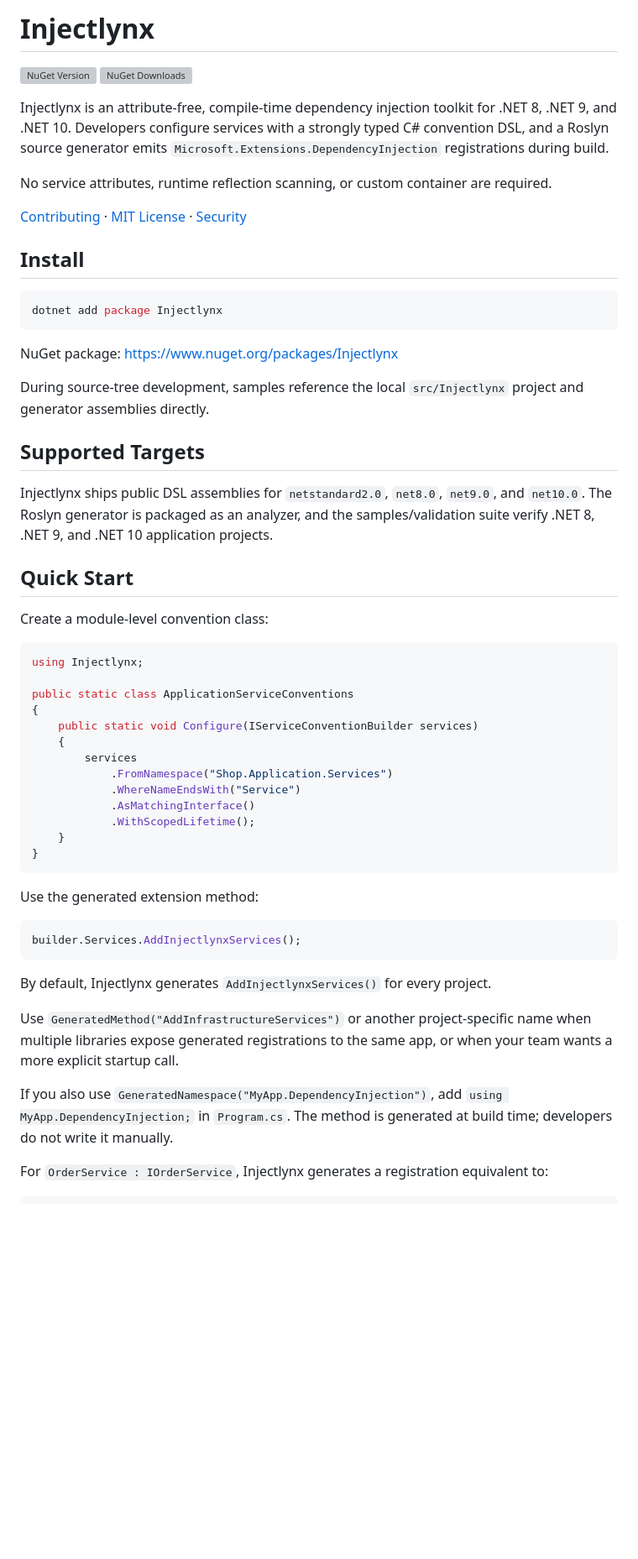
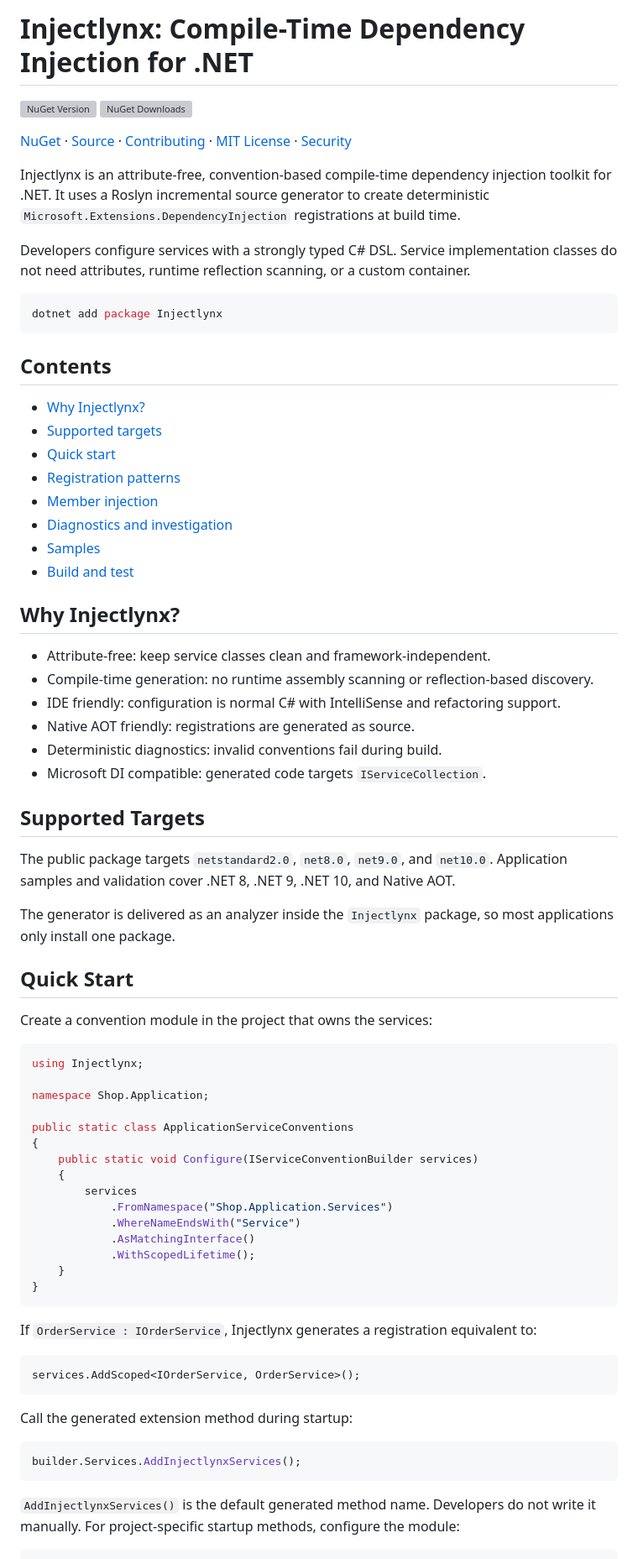
Before and after one commit to it-nilesh/Injectlynx, a Markdown page: README.md, the part around one of its changes. Shown at 84% size. Rendered like a GitHub page; blank space fills up the shorter version; grey boxes are pictures that could not be loaded.

````diff
--- a/README.md
+++ b/README.md
@@ -1,34 +1,52 @@
-# Injectlynx
+# Injectlynx: Compile-Time Dependency Injection for .NET
 
 [![NuGet Version](https://img.shields.io/nuget/v/Injectlynx.svg)](https://www.nuget.org/packages/Injectlynx)
 [![NuGet Downloads](https://img.shields.io/nuget/dt/Injectlynx.svg)](https://www.nuget.org/packages/Injectlynx)
 
-Injectlynx is an attribute-free, compile-time dependency injection toolkit for .NET 8, .NET 9, and .NET 10. Developers configure services with a strongly typed C# convention DSL, and a Roslyn source generator emits `Microsoft.Extensions.DependencyInjection` registrations during build.
+[NuGet](https://www.nuget.org/packages/Injectlynx) · [Source](https://github.com/it-nilesh/Injectlynx) · [Contributing](CONTRIBUTING.md) · [MIT License](LICENSE) · [Security](SECURITY.md)
 
-No service attributes, runtime reflection scanning, or custom container are required.
+Injectlynx is an attribute-free, convention-based compile-time dependency injection toolkit for .NET. It uses a Roslyn incremental source generator to create deterministic `Microsoft.Extensions.DependencyInjection` registrations at build time.
 
-[Contributing](CONTRIBUTING.md) · [MIT License](LICENSE) · [Security](SECURITY.md)
-
-## Install
+Developers configure services with a strongly typed C# DSL. Service implementation classes do not need attributes, runtime reflection scanning, or a custom container.
 
 ```bash
 dotnet add package Injectlynx
 ```
 
-NuGet package: https://www.nuget.org/packages/Injectlynx
+## Contents
 
-During source-tree development, samples reference the local `src/Injectlynx` project and generator assemblies directly.
+- [Why Injectlynx?](#why-injectlynx)
+- [Supported targets](#supported-targets)
+- [Quick start](#quick-start)
+- [Registration patterns](#registration-patterns)
+- [Member injection](#member-injection)
+- [Diagnostics and investigation](#diagnostics-and-investigation)
+- [Samples](#samples)
+- [Build and test](#build-and-test)
+
+## Why Injectlynx?
+
+- Attribute-free: keep service classes clean and framework-independent.
+- Compile-time generation: no runtime assembly scanning or reflection-based discovery.
+- IDE friendly: configuration is normal C# with IntelliSense and refactoring support.
+- Native AOT friendly: registrations are generated as source.
+- Deterministic diagnostics: invalid conventions fail during build.
+- Microsoft DI compatible: generated code targets `IServiceCollection`.
 
 ## Supported Targets
 
-Injectlynx ships public DSL assemblies for `netstandard2.0`, `net8.0`, `net9.0`, and `net10.0`. The Roslyn generator is packaged as an analyzer, and the samples/validation suite verify .NET 8, .NET 9, and .NET 10 application projects.
+The public package targets `netstandard2.0`, `net8.0`, `net9.0`, and `net10.0`. Application samples and validation cover .NET 8, .NET 9, .NET 10, and Native AOT.
+
+The generator is delivered as an analyzer inside the `Injectlynx` package, so most applications only install one package.
 
 ## Quick Start
 
-Create a module-level convention class:
+Create a convention module in the project that owns the services:
 
 ```csharp
 using Injectlynx;
+
+namespace Shop.Application;
 
 public static class ApplicationServiceConventions
 {
@@ -43,18 +61,18 @@ public static class ApplicationServiceConventions
 }
 ```
 
-Use the generated extension method:
+If `OrderService : IOrderService`, Injectlynx generates a registration equivalent to:
+
+```csharp
+services.AddScoped<IOrderService, OrderService>();
+```
+
+Call the generated extension method during startup:
 
 ```csharp
 builder.Services.AddInjectlynxServices();
 ```
 
-By default, Injectlynx generates `AddInjectlynxServices()` for every project.
-
-Use `GeneratedMethod("AddInfrastructureServices")` or another project-specific name when multiple libraries expose generated registrations to the same app, or when your team wants a more explicit startup call.
-
-If you also use `GeneratedNamespace("MyApp.DependencyInjection")`, add `using MyApp.DependencyInjection;` in `Program.cs`. The method is generated at build time; developers do not write it manually.
-
-For `OrderService : IOrderService`, Injectlynx generates a registration equivalent to:
+`AddInjectlynxServices()` is the default generated method name. Developers do not write it manually. For project-specific startup methods, configure the module:
 
 ```csharp
````
Also changed, not shown: other parts of README.md (+76 -45 lines), docs/articles/introducing-injectlynx-medium.md (added, +258 -0 lines).
